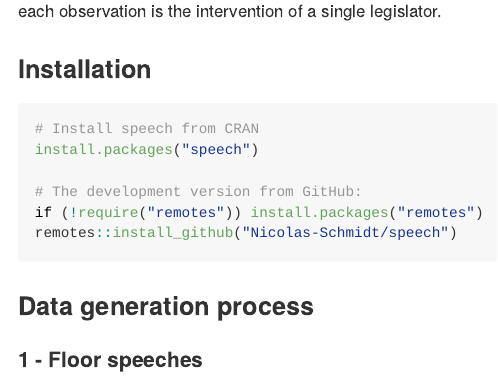
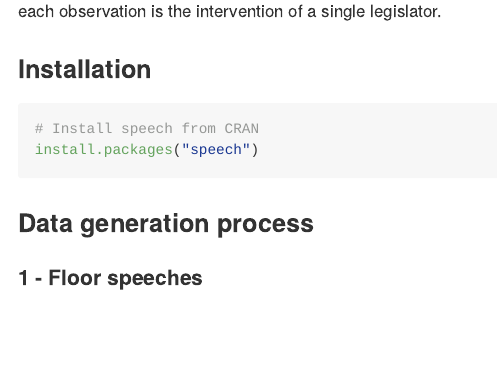
Before and after one commit to Nicolas-Schmidt/speech, an R Markdown document (README.Rmd): the page in a window 1100 px wide, from 220 px down. The pictures show the output file README.md that the author committed with the source, drawn offline in the style of GitHub; long lines of code are wrapped; badge pictures from the web are left out.

Commit message:
rm_remotes_pCI

````diff
--- a/README.Rmd
+++ b/README.Rmd
@@ -32,9 +32,6 @@ Converts the floor speeches of Uruguayan legislators, extracted from the parliam
 # Install speech from CRAN
 install.packages("speech")
 
-# The development version from GitHub:
-if (!require("remotes")) install.packages("remotes")
-remotes::install_github("Nicolas-Schmidt/speech")
 ```
 
 
````
Also changed, not shown: README.md, 1 other file.
